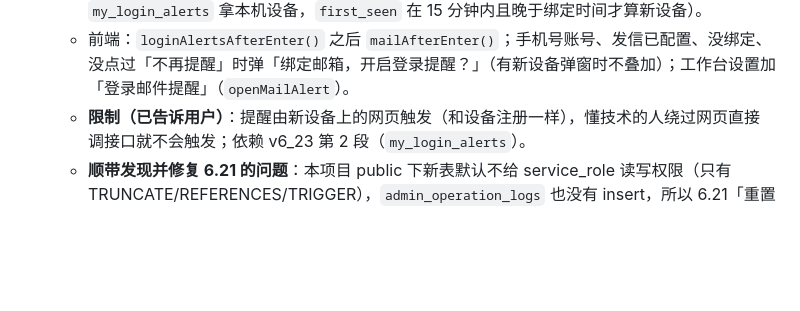
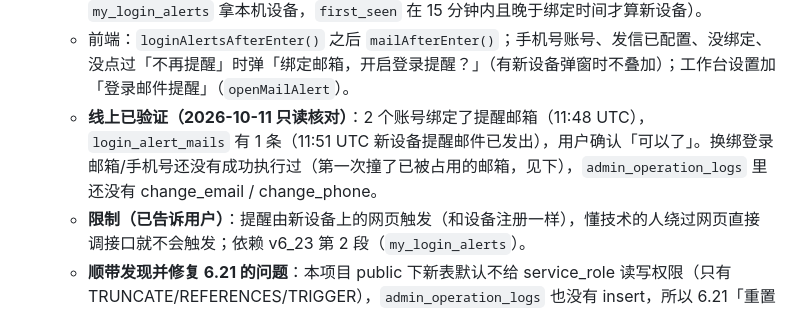
Before and after one commit to wznwzn123/doudian-after-sales-radar, a Markdown page: HANDOFF.md, the part around the change. GitHub-like rendering; blank space fills up the shorter version.

Commit message:
HANDOFF: login alert emails verified live (2 bound, 1 new-device mail sent)
Co-Authored-By: Claude Opus 5.5 <noreply@anthropic.com>
Claude-Session: https://claude.ai/code/session_014ZQAgCBor4pVMfHMjQER9B

```diff
--- a/HANDOFF.md
+++ b/HANDOFF.md
@@ -37,6 +37,7 @@
   - 提醒邮箱存在新表 `login_alert_emails`（**不改 auth.users.email**，所以手机号审核 `is_account_pending()` 不受影响，不能借绑邮箱绕过审核）；`login_alert_mails(user_id, device_id)` 主键去重，每台设备只发一次。两张表前端读写不了，只有函数的 secret key 能读写。SQL：`supabase/v6_24_login_alert_email.sql`（**用户已于 2026-10-11 执行**，只读核对 2 / 3 / 2 / 6）。
   - 函数动作：`status`、`send_code`（6 位码只存 SHA-256 哈希、10 分钟有效、60 秒一次、每天 5 次、错 5 次作废；待审核/被封账号拒绝——防止陌生人注册手机号后拿来给别人发邮件）、`verify_code`、`use_account_email`（邮箱注册的用户可一键用已验证的登录邮箱开启）、`remove`、`decline`（不再弹窗）、`notify`（前端每次进入系统调用；用调用者身份调 `my_login_alerts` 拿本机设备，`first_seen` 在 15 分钟内且晚于绑定时间才算新设备）。
   - 前端：`loginAlertsAfterEnter()` 之后 `mailAfterEnter()`；手机号账号、发信已配置、没绑定、没点过「不再提醒」时弹「绑定邮箱，开启登录提醒？」（有新设备弹窗时不叠加）；工作台设置加「登录邮件提醒」（`openMailAlert`）。
+  - **线上已验证（2026-10-11 只读核对）**：2 个账号绑定了提醒邮箱（11:48 UTC），`login_alert_mails` 有 1 条（11:51 UTC 新设备提醒邮件已发出），用户确认「可以了」。换绑登录邮箱/手机号还没有成功执行过（第一次撞了已被占用的邮箱，见下），`admin_operation_logs` 里还没有 change_email / change_phone。
   - **限制（已告诉用户）**：提醒由新设备上的网页触发（和设备注册一样），懂技术的人绕过网页直接调接口就不会触发；依赖 v6_23 第 2 段（`my_login_alerts`）。
   - **顺带发现并修复 6.21 的问题**：本项目 public 下新表默认不给 service_role 读写权限（只有 TRUNCATE/REFERENCES/TRIGGER），`admin_operation_logs` 也没有 insert，所以 6.21「重置密码」的审计记录**一直没写进去**（库里 0 条 reset_password，而 auth 日志有 2 次重置）。v6_24 SQL 补了 `grant insert on admin_operation_logs to service_role`；`admin-reset-password` 已重新部署为 v2，写日志失败会打到函数日志（不影响重置）。
 - **6.25 换绑登录手机号 / 登录邮箱**（用户要求「支持邮箱和手机号换绑」）：工作台设置 →「换绑手机号 / 邮箱」。都在 Edge Function `login-alert-mail`（v4 已部署）里做，因为改账号本身的手机号/邮箱要 secret key 的 `auth.admin.updateUserById`。
```
